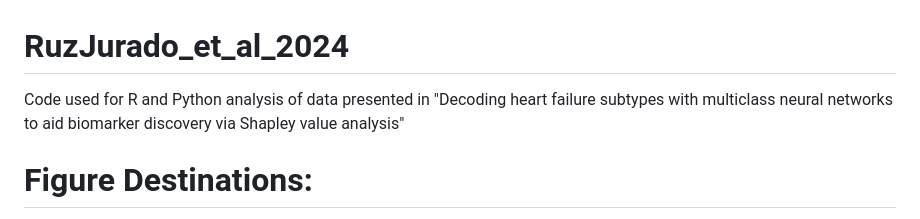
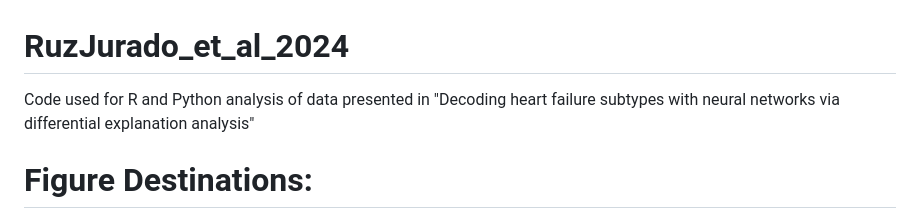
Before and after one commit to MarianoRuzJurado/RuzJurado_et_al_2025, a Markdown page: README.md, the part around the change. GitHub-like rendering.

```diff
--- a/README.md
+++ b/README.md
@@ -1,5 +1,5 @@
 # RuzJurado_et_al_2024
-Code used for R and Python analysis of data presented in "Decoding heart failure subtypes with multiclass neural networks to aid biomarker discovery via Shapley value analysis"
+Code used for R and Python analysis of data presented in "Decoding heart failure subtypes with neural networks via differential explanation analysis"
 
 # Figure Destinations:
 
```
